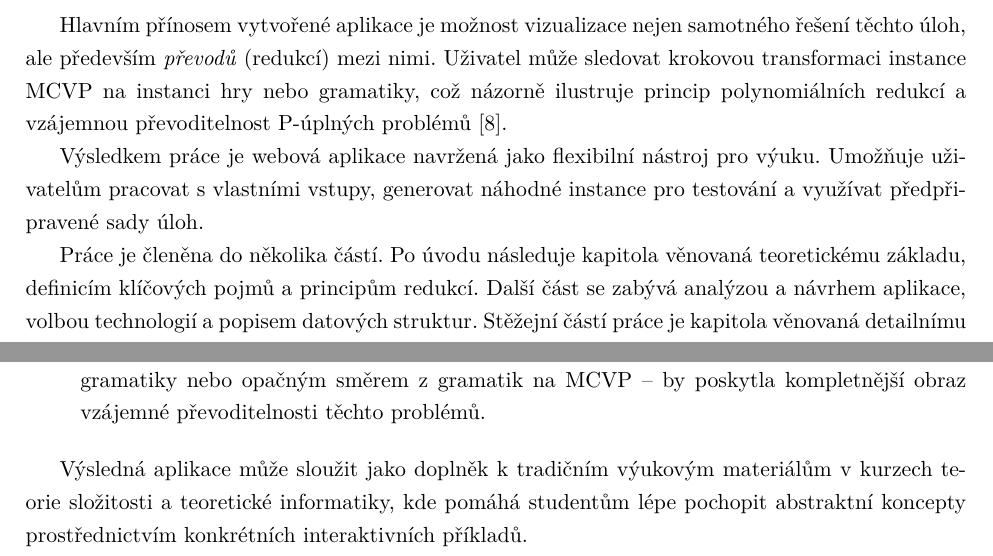
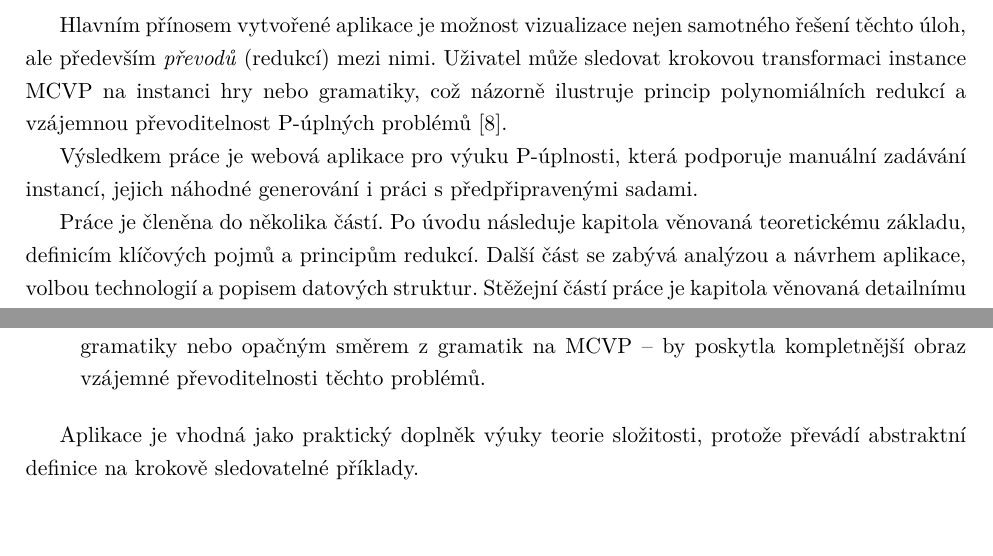
Before and after one commit to tomaskirnig/Bakalarka, a LaTeX thesis (BachelorThesis/BachelorThesis.tex, which reads BachelorThesis/Chapters/Conclusion.tex, BachelorThesis/Chapters/Introduction.tex): two parts of pages 9 and 43 of 45, joined at a grey line, cut so that both start at the same text. Compiled offline with pdfLaTeX.

Commit message:
fix: Implemented last comments for thesis

```diff
--- a/BachelorThesis/Chapters/Conclusion.tex
+++ b/BachelorThesis/Chapters/Conclusion.tex
@@ -36,6 +36,6 @@ Přestože aplikace poskytuje funkční implementaci všech plánovaných funkc
     \item \textbf{Více převodů:} Implementace dalších směrů převodů – například z~kombinatorických her na gramatiky nebo opačným směrem z~gramatik na MCVP – by poskytla kompletnější obraz vzájemné převoditelnosti těchto problémů.
 \end{itemize}
 
-Výsledná aplikace může sloužit jako doplněk k~tradičním výukovým materiálům v~kurzech teorie složitosti a teoretické informatiky, kde pomáhá studentům lépe pochopit abstraktní koncepty prostřednictvím konkrétních interaktivních příkladů.
+Aplikace je vhodná jako praktický doplněk výuky teorie složitosti, protože převádí abstraktní definice na krokově sledovatelné příklady.
 
 \endinput
--- a/BachelorThesis/Chapters/Introduction.tex
+++ b/BachelorThesis/Chapters/Introduction.tex
@@ -15,7 +15,7 @@ Jako hlavní problém byl zvolen \emph{Monotone Circuit Value Problem} (MCVP), v
 
 Hlavním přínosem vytvořené aplikace je možnost vizualizace nejen samotného řešení těchto úloh, ale především \emph{převodů} (redukcí) mezi nimi. Uživatel může sledovat krokovou transformaci instance MCVP na instanci hry nebo gramatiky, což názorně ilustruje princip polynomiálních redukcí a vzájemnou převoditelnost P-úplných problémů \cite{sawa}.
 
-Výsledkem práce je webová aplikace navržená jako flexibilní nástroj pro výuku. Umožňuje uživatelům pracovat s~vlastními vstupy, generovat náhodné instance pro testování a využívat předpřipravené sady úloh.
+Výsledkem práce je webová aplikace pro výuku P-úplnosti, která podporuje manuální zadávání instancí, jejich náhodné generování i~práci s~předpřipravenými sadami.
 
 Práce je členěna do několika částí. Po úvodu následuje kapitola věnovaná teoretickému základu, definicím klíčových pojmů a principům redukcí. Další část se zabývá analýzou a návrhem aplikace, volbou technologií a popisem datových struktur. Stěžejní částí práce je kapitola věnovaná detailnímu popisu implementace všech tří problémů a jejich vzájemných převodů. Závěr práce shrnuje dosažené výsledky a navrhuje možnosti dalšího rozšíření.
 
```
Also changed, not shown: BachelorThesis/Chapters/Implementation.tex (+1 -1 lines), BachelorThesis/BachelorThesis.pdf, BachelorThesis/Chapters/Conclusion.tex (2 more changed lines), BachelorThesis/Chapters/Introduction.tex (2 more changed lines), 3 other files.
